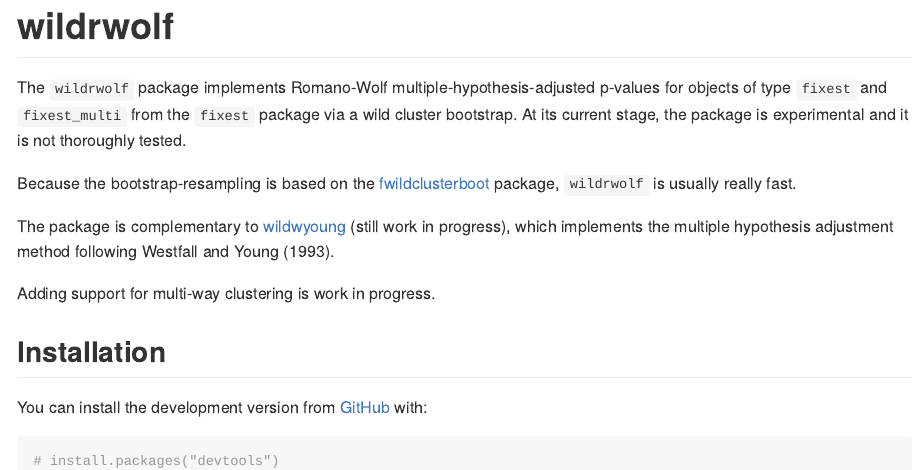
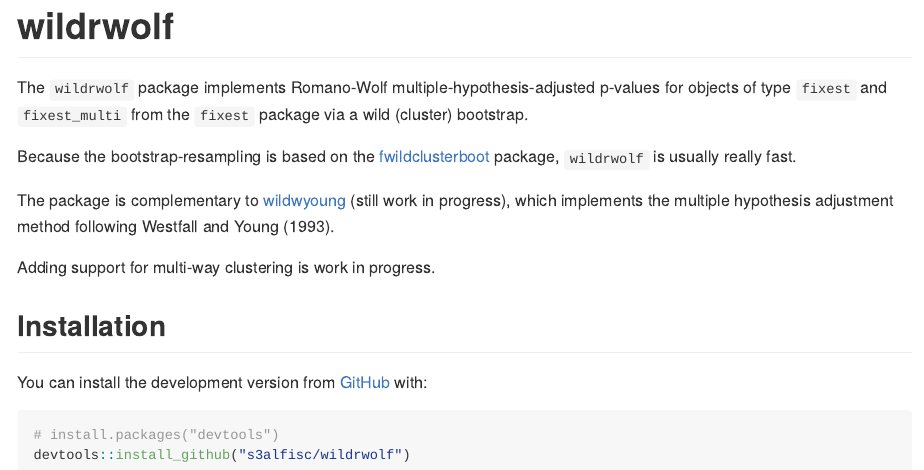
Before and after one commit to s3alfisc/wildrwolf, an R Markdown document (README.Rmd): the page in a window 1100 px wide, from its top. The pictures show the output file README.md that the author committed with the source, drawn offline in the style of GitHub; long lines of code are wrapped; badge pictures from the web are left out.

Commit message:
update readme

```diff
--- a/README.Rmd
+++ b/README.Rmd
@@ -24,7 +24,7 @@ knitr::opts_chunk$set(
 [![Codecov test coverage](https://codecov.io/gh/s3alfisc/wildrwolf/branch/main/graph/badge.svg)](https://app.codecov.io/gh/s3alfisc/wildrwolf?branch=main)
 <!-- badges: end -->
 
-The `wildrwolf` package implements Romano-Wolf multiple-hypothesis-adjusted p-values for objects of type `fixest` and `fixest_multi` from the `fixest` package via a wild cluster bootstrap. At its current stage, the package is experimental and it is not thoroughly tested.
+The `wildrwolf` package implements Romano-Wolf multiple-hypothesis-adjusted p-values for objects of type `fixest` and `fixest_multi` from the `fixest` package via a wild (cluster) bootstrap.
 
 Because the bootstrap-resampling is based on the [fwildclusterboot](https://github.com/s3alfisc/fwildclusterboot) package, `wildrwolf` is usually really fast.
 
```
Also changed, not shown: README.md.
